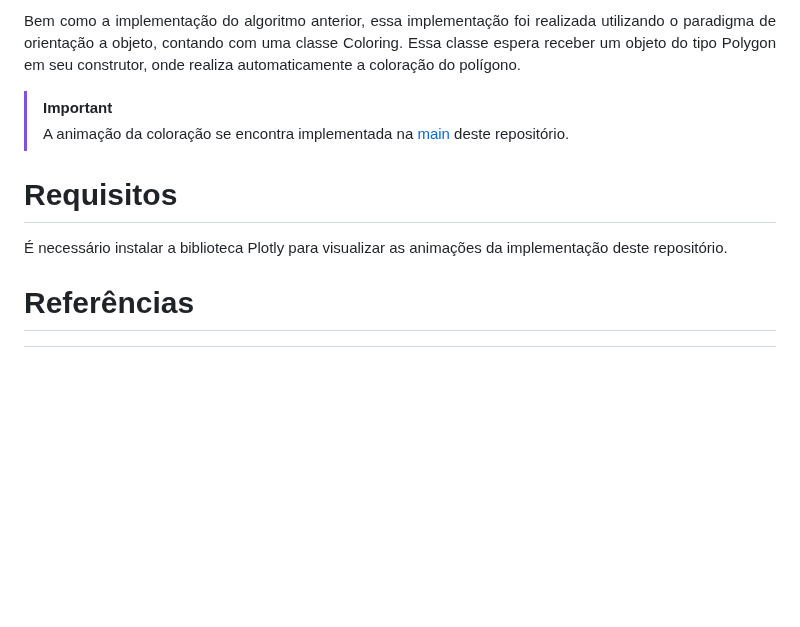
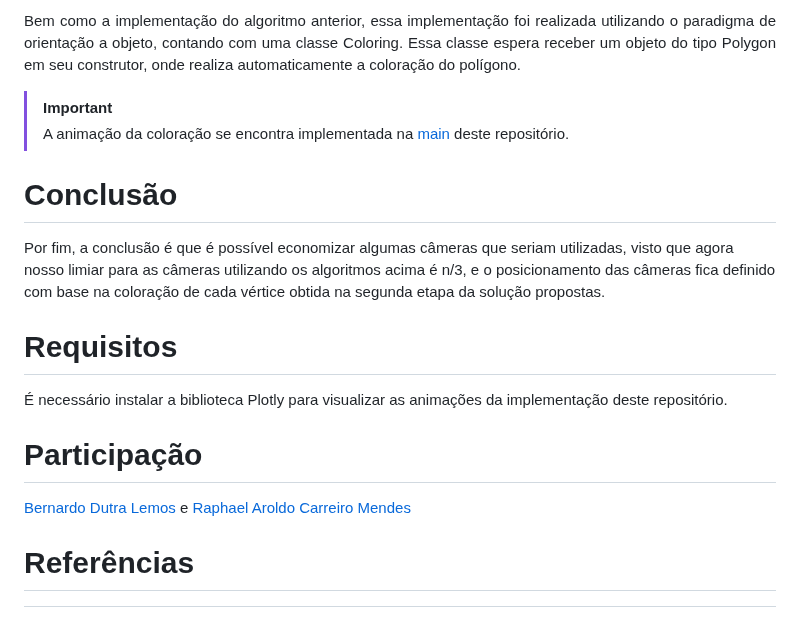
Before and after one commit to bdlemos/Art-gallery-problem, a Markdown page: README.md, the part around the change. GitHub-like rendering; blank space fills up the shorter version.

```diff
--- a/README.md
+++ b/README.md
@@ -163,6 +163,14 @@ Bem como a implementação do algoritmo anterior, essa implementação foi reali
 >[!IMPORTANT]
 > A animação da coloração se encontra implementada na [main](https://github.com/bdlemos/Art-gallery-problem/blob/main/main.py) deste repositório.
 
+# Conclusão
+
+<div aling="justify">
+
+Por fim, a conclusão é que é possível economizar algumas câmeras que seriam utilizadas, visto que agora nosso limiar para as câmeras utilizando os algoritmos acima é n/3, e o posicionamento das câmeras fica definido com base na coloração de cada vértice obtida na segunda etapa da solução propostas.
+
+</div>
+
 # Requisitos
 
 <div align="justify">
@@ -171,6 +179,10 @@ Bem como a implementação do algoritmo anterior, essa implementação foi reali
 
 </div>
 
+# Participação
+
+[Bernardo Dutra Lemos](github.com/bdlemos) e [Raphael Aroldo Carreiro Mendes](github.com/rapha1201)
+
 # Referências
 
 [^1]: Thomas H. Cormen, Charles E. Leiserson, Ronald L. Rivest, and Clifford Stein. Introduction to Algorithms, 3rd Edition. MIT Press, 2009. ISBN 978-0-262-03384-8.
```
